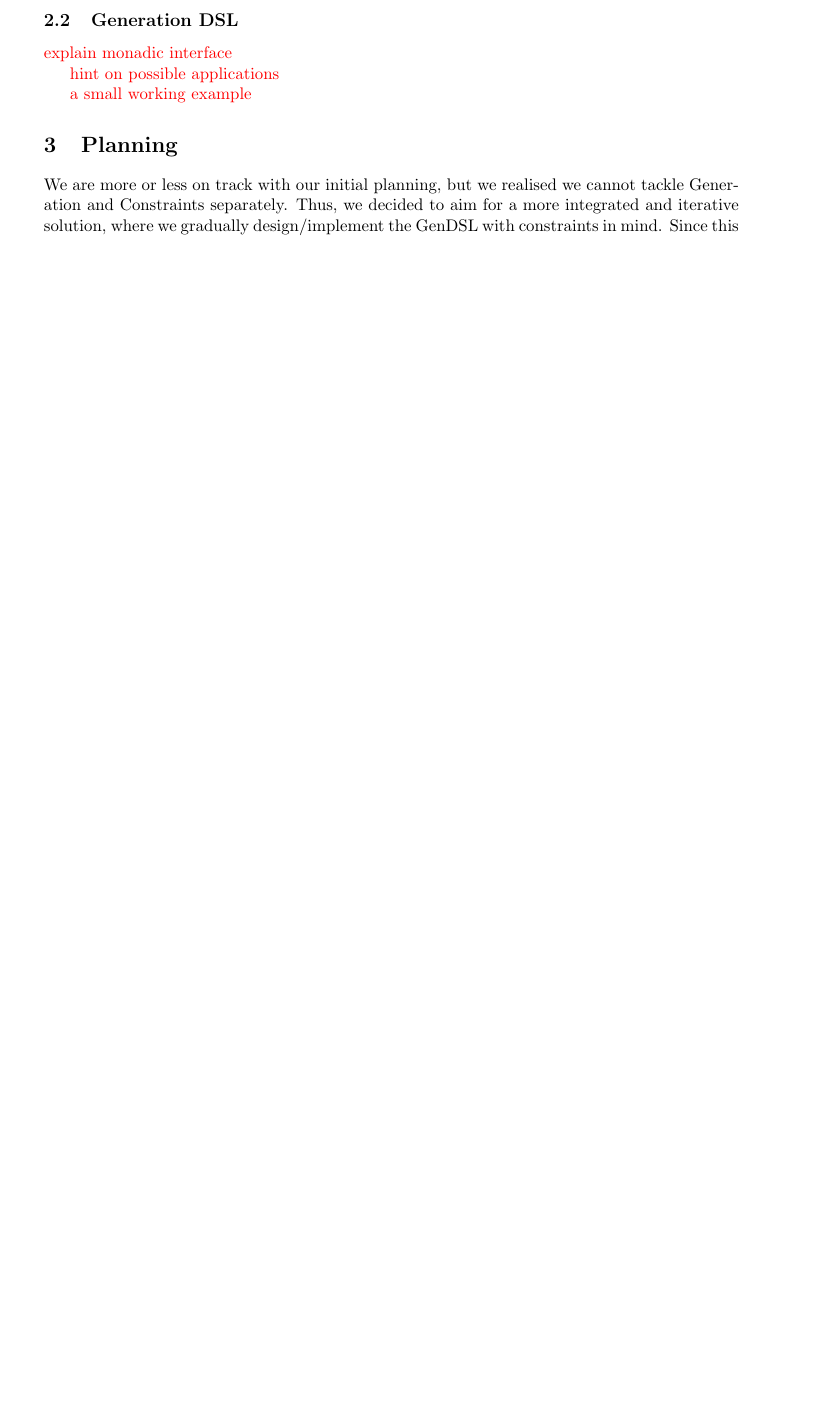
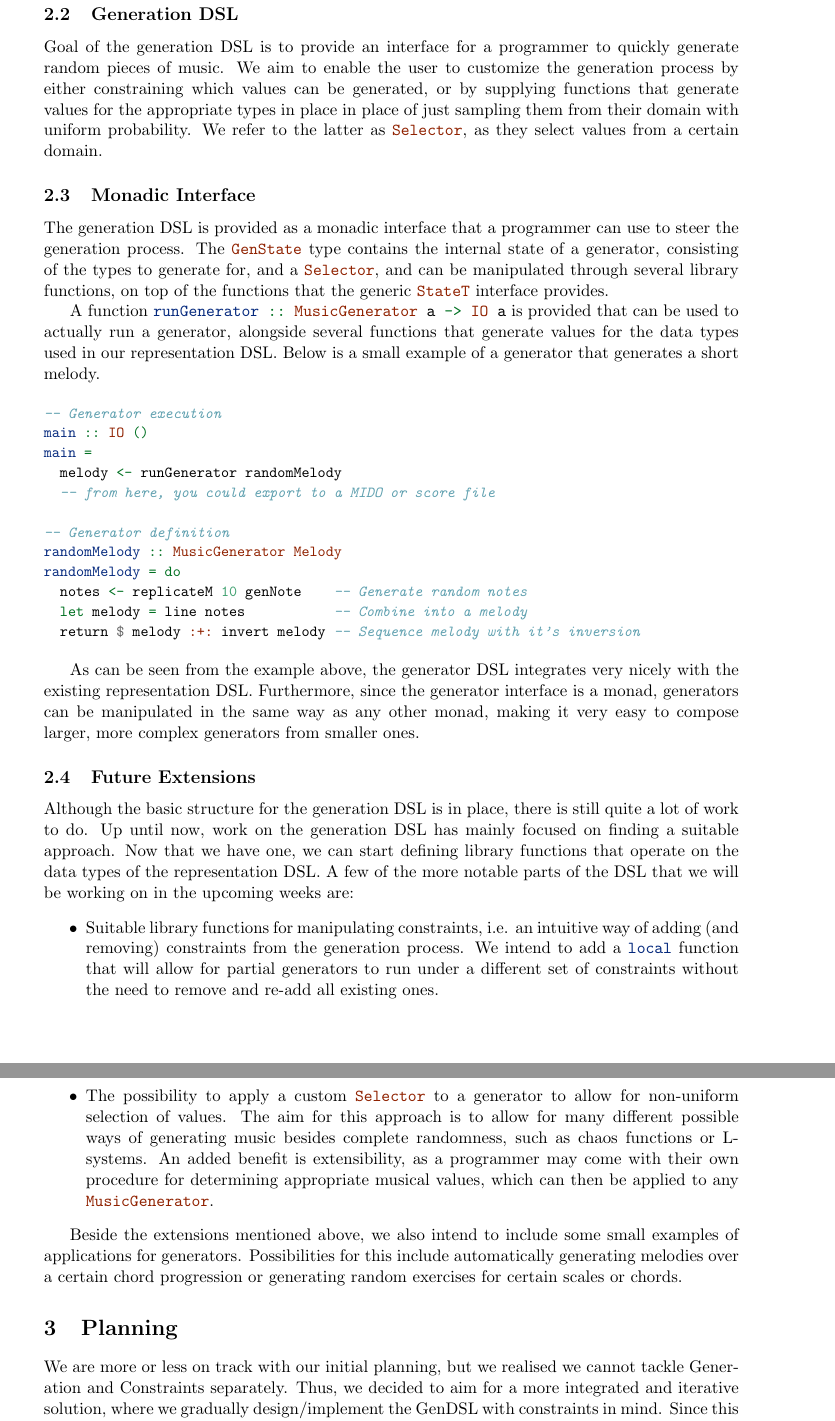
Before and after one commit to omelkonian/AlgoRhythm, a LaTeX document (status-report/status-report.tex): part of page 2 of 4 before the commit and two parts of pages 3 and 4 of 5 after it, the two joined at a grey line, cut so that both start at the same text, the shorter picture padded with empty space. Compiled offline with pdfLaTeX.

Commit message:
section on generation

```diff
--- a/status-report/status-report.tex
+++ b/status-report/status-report.tex
@@ -117,11 +127,39 @@ improviseOverD7 [a, b, c, d] =
 We attached the generated score (i.e. \icode{writeToLilypond cBluesImprov}) in the Appendix.
 
 \subsection{Generation DSL}
-\todo{explain monadic interface}
+Goal of the generation DSL is to provide an interface for a programmer to quickly generate random pieces of music. We aim to enable the user to customize the generation process by either constraining which values can be generated, or by supplying functions that generate values for the appropriate types in place in place of just sampling them from their domain with uniform probability. We refer to the latter as \icode{Selector}, as they select values from a certain domain.
+\subsection{Monadic Interface}
+The generation DSL is provided as a monadic interface that a programmer can use to steer the generation process. The \icode{GenState} type contains the internal state of a generator, consisting of the types to generate for, and a \icode{Selector}, and can be manipulated through several library functions, on top of the functions that the generic \icode{StateT} interface provides.
 
-\todo{hint on possible applications}
+A function \icode{runGenerator :: MusicGenerator a -> IO a} is provided that can be used to actually run a generator, alongside several functions that generate values for the data types used in our representation DSL. Below is a small example of a generator that generates a short melody.
 
-\todo{a small working example}
+\begin{minted}[baselinestretch=1.1, fontsize=\small]{haskell}
+-- Generator execution
+main :: IO ()
+main =
+  melody <- runGenerator randomMelody
+  -- from here, you could export to a MIDO or score file
+
+-- Generator definition
+randomMelody :: MusicGenerator Melody
+randomMelody = do
+  notes <- replicateM 10 genNote    -- Generate random notes
+  let melody = line notes           -- Combine into a melody
+  return $ melody :+: invert melody -- Sequence melody with it's inversion
+\end{minted}
+
+As can be seen from the example above, the generator DSL integrates very nicely with the existing representation DSL. Furthermore, since the generator interface is a monad, generators can be manipulated in the same way as any other monad, making it very easy to compose larger, more complex generators from smaller ones.
+
+\subsection{Future Extensions}
+Although the basic structure for the generation DSL is in place, there is still quite a lot of work to do. Up until now, work on the generation DSL has mainly focused on finding a suitable approach. Now that we have one, we can start defining library functions that operate on the data types of the representation DSL. A few of the more notable parts of the DSL that we will be working on in the upcoming weeks are:
+\begin{itemize}
+\item
+Suitable library functions for manipulating constraints, i.e. an intuitive way of adding (and removing) constraints from the generation process. We intend to add a \icode{local} function that will allow for partial generators to run under a different set of constraints without the need to remove and re-add all existing ones.
+\item
+The possibility to apply a custom \icode{Selector} to a generator to allow for non-uniform selection of values. The aim for this approach is to allow for many different possible ways of generating music besides complete randomness, such as chaos functions or L-systems. An added benefit is extensibility, as a programmer may come with their own procedure for determining appropriate musical values, which can then be applied to any \icode{MusicGenerator}.
+\end{itemize}
+
+Beside the extensions mentioned above, we also intend to include some small examples of applications for generators. Possibilities for this include automatically generating melodies over a certain chord progression or generating random exercises for certain scales or chords.
 
 \section{Planning}
 We are more or less on track with our initial planning, but we realised we cannot tackle Generation and Constraints separately. Thus, we decided to aim for a more integrated and iterative solution, where we gradually design/implement the GenDSL with constraints in mind. Since this task is not easily distributed amongst us, we will simultaneously work on GenDSL applications (i.e. chaotic systems, probabilistic rewriting grammars) from week 4 onwards, retrospectively adapting to new requirements we may encounter. Finally, the last week will be solely devoted to finalizing examples/applications.
```
Also changed, not shown: status-report/status-report.tex (14 more changed lines), 1 other file.
